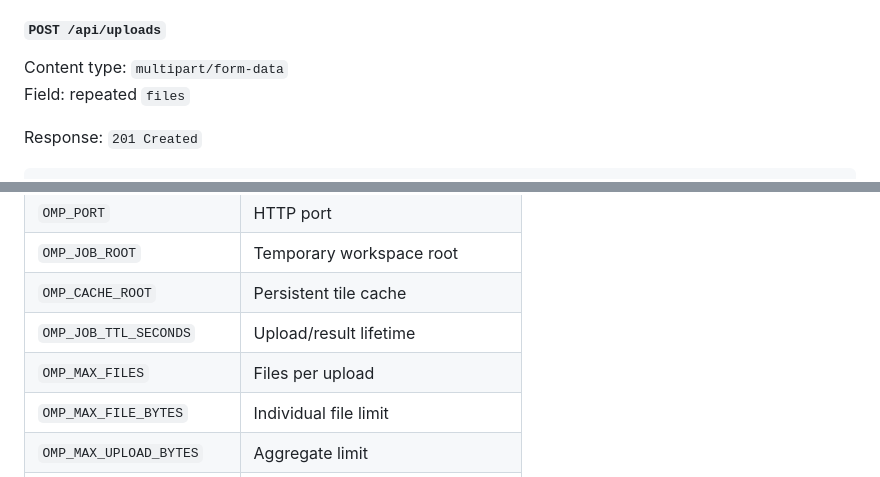
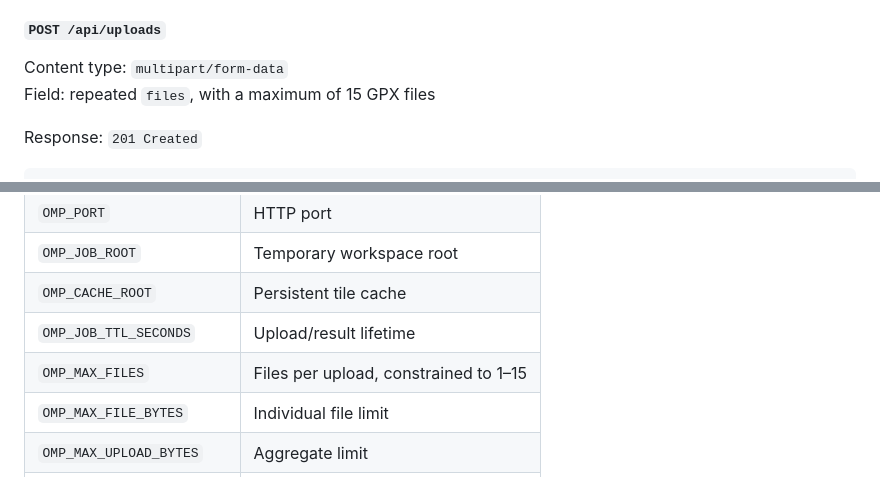
Before and after one commit to sarns/outdoor-maps-plot, a Markdown page: docs/webapp-implementation-plan.md, 2 parts joined by grey strips. Drawn GitHub-style.

```diff
--- a/docs/webapp-implementation-plan.md
+++ b/docs/webapp-implementation-plan.md
@@ -386,7 +388,7 @@ It never returns provider credentials.
 #### `POST /api/uploads`
 
 Content type: `multipart/form-data`
-Field: repeated `files`
+Field: repeated `files`, with a maximum of 15 GPX files
 
 Response: `201 Created`
 
@@ -705,7 +707,7 @@ TLS reverse proxy in front of the application for network access.
 | `OMP_JOB_ROOT` | Temporary workspace root |
 | `OMP_CACHE_ROOT` | Persistent tile cache |
 | `OMP_JOB_TTL_SECONDS` | Upload/result lifetime |
-| `OMP_MAX_FILES` | Files per upload |
+| `OMP_MAX_FILES` | Files per upload, constrained to 1–15 |
 | `OMP_MAX_FILE_BYTES` | Individual file limit |
 | `OMP_MAX_UPLOAD_BYTES` | Aggregate limit |
 | `OMP_MAX_POINTS` | Aggregate parsed point limit |
```
Also changed, not shown: other parts of docs/webapp-implementation-plan.md (+4 -2 lines).
